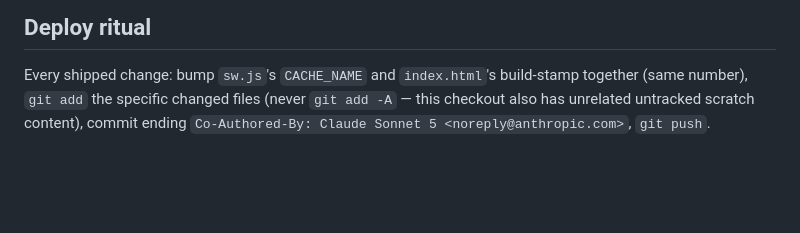
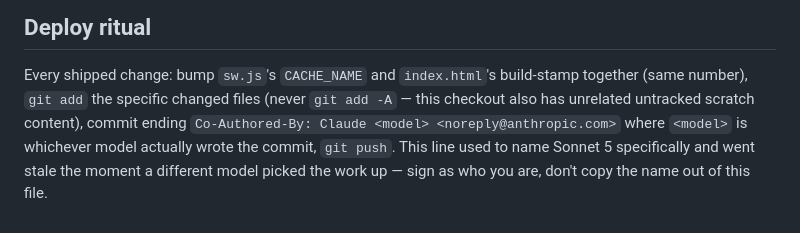
Before and after one commit to philgewhite-maker/dashboard, a Markdown page: CLAUDE.md, the part around the change. GitHub-like rendering; blank space fills up the shorter version.

Commit message:
Sign commits as whichever model wrote them
The deploy ritual named Sonnet 5 as the co-author, which was accurate
when it was written and stopped being so the moment a different model
picked the work up — every commit this session has been signed Opus 5,
against what this file says.

Naming the model here was the mistake, not the name itself: the file
can't know who's reading it. It now says to sign as whoever actually
wrote the commit, and says not to copy a name out of this file.

Co-Authored-By: Claude Opus 5 <noreply@anthropic.com>

```diff
--- a/CLAUDE.md
+++ b/CLAUDE.md
@@ -140,5 +140,8 @@ all," in the cases large enough to actually risk it.
 Every shipped change: bump `sw.js`'s `CACHE_NAME` and `index.html`'s
 build-stamp together (same number), `git add` the specific changed
 files (never `git add -A` — this checkout also has unrelated untracked
-scratch content), commit ending `Co-Authored-By: Claude Sonnet 5
-<noreply@anthropic.com>`, `git push`.
+scratch content), commit ending `Co-Authored-By: Claude <model>
+<noreply@anthropic.com>` where `<model>` is whichever model actually
+wrote the commit, `git push`. This line used to name Sonnet 5
+specifically and went stale the moment a different model picked the work
+up — sign as who you are, don't copy the name out of this file.
```
